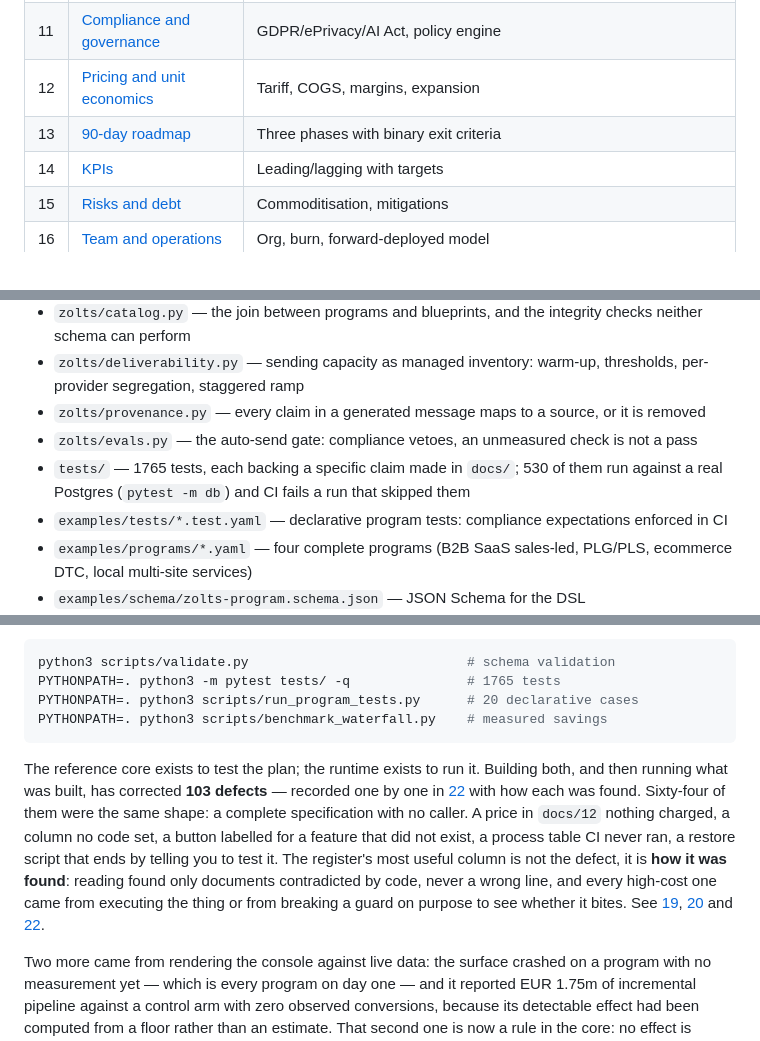
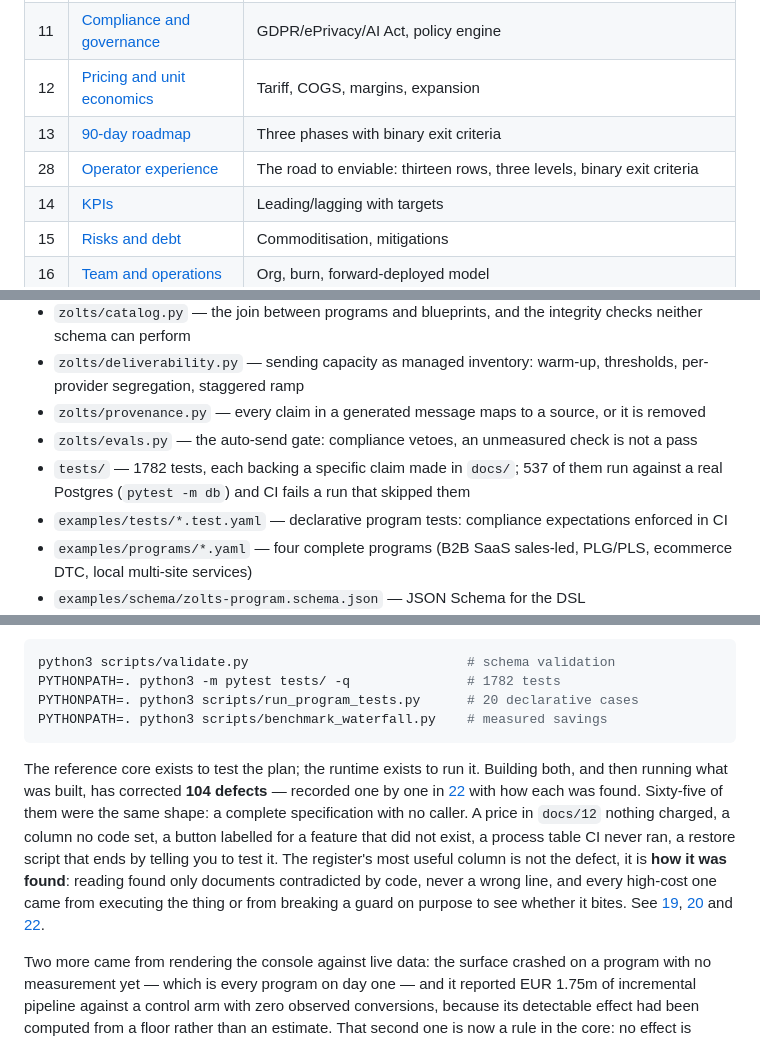
Before and after one commit to Davmunrey/Zolts, a Markdown page: README.md, 3 parts joined by grey strips. GitHub-like rendering.

````diff
--- a/README.md
+++ b/README.md
@@ -28,6 +28,7 @@
 | 11 | [Compliance and governance](docs/11-compliance-and-governance.md) | GDPR/ePrivacy/AI Act, policy engine |
 | 12 | [Pricing and unit economics](docs/12-pricing-and-unit-economics.md) | Tariff, COGS, margins, expansion |
 | 13 | [90-day roadmap](docs/13-90-day-roadmap.md) | Three phases with binary exit criteria |
+| 28 | [Operator experience](docs/28-operator-experience.md) | The road to enviable: thirteen rows, three levels, binary exit criteria |
 | 14 | [KPIs](docs/14-kpis.md) | Leading/lagging with targets |
 | 15 | [Risks and debt](docs/15-risks-and-debt.md) | Commoditisation, mitigations |
 | 16 | [Team and operations](docs/16-team-and-operations.md) | Org, burn, forward-deployed model |
@@ -72,7 +73,7 @@ PYTHONPATH=. python3 scripts/smoke_runtime.py          # signal in, gated action
 - `zolts/deliverability.py` — sending capacity as managed inventory: warm-up, thresholds, per-provider segregation, staggered ramp
 - `zolts/provenance.py` — every claim in a generated message maps to a source, or it is removed
 - `zolts/evals.py` — the auto-send gate: compliance vetoes, an unmeasured check is not a pass
-- `tests/` — 1765 tests, each backing a specific claim made in `docs/`; 530 of them run against a real Postgres (`pytest -m db`) and CI fails a run that skipped them
+- `tests/` — 1782 tests, each backing a specific claim made in `docs/`; 537 of them run against a real Postgres (`pytest -m db`) and CI fails a run that skipped them
 - `examples/tests/*.test.yaml` — declarative program tests: compliance expectations enforced in CI
 - `examples/programs/*.yaml` — four complete programs (B2B SaaS sales-led, PLG/PLS, ecommerce DTC, local multi-site services)
 - `examples/schema/zolts-program.schema.json` — JSON Schema for the DSL
@@ -84,12 +85,12 @@ PYTHONPATH=. python3 scripts/smoke_runtime.py          # signal in, gated action
 
 ```bash
 python3 scripts/validate.py                            # schema validation
-PYTHONPATH=. python3 -m pytest tests/ -q               # 1765 tests
+PYTHONPATH=. python3 -m pytest tests/ -q               # 1782 tests
 PYTHONPATH=. python3 scripts/run_program_tests.py      # 20 declarative cases
 PYTHONPATH=. python3 scripts/benchmark_waterfall.py    # measured savings
 ```
 
-The reference core exists to test the plan; the runtime exists to run it. Building both, and then running what was built, has corrected **103 defects** — recorded one by one in [22](docs/22-defect-register.md) with how each was found. Sixty-four of them were the same shape: a complete specification with no caller. A price in `docs/12` nothing charged, a column no code set, a button labelled for a feature that did not exist, a process table CI never ran, a restore script that ends by telling you to test it. The register's most useful column is not the defect, it is **how it was found**: reading found only documents contradicted by code, never a wrong line, and every high-cost one came from executing the thing or from breaking a guard on purpose to see whether it bites. See [19](docs/19-reference-core.md), [20](docs/20-runtime.md) and [22](docs/22-defect-register.md).
+The reference core exists to test the plan; the runtime exists to run it. Building both, and then running what was built, has corrected **104 defects** — recorded one by one in [22](docs/22-defect-register.md) with how each was found. Sixty-five of them were the same shape: a complete specification with no caller. A price in `docs/12` nothing charged, a column no code set, a button labelled for a feature that did not exist, a process table CI never ran, a restore script that ends by telling you to test it. The register's most useful column is not the defect, it is **how it was found**: reading found only documents contradicted by code, never a wrong line, and every high-cost one came from executing the thing or from breaking a guard on purpose to see whether it bites. See [19](docs/19-reference-core.md), [20](docs/20-runtime.md) and [22](docs/22-defect-register.md).
 
 Two more came from rendering the console against live data: the surface crashed on a program with no measurement yet — which is every program on day one — and it reported EUR 1.75m of incremental pipeline against a control arm with zero observed conversions, because its detectable effect had been computed from a floor rather than an estimate. That second one is now a rule in the core: no effect is declared while either arm carries fewer than five observed conversions.
 
````
Also changed, not shown: docs/24-backlog.md (+7 -1 lines), docs/28-operator-experience.md (added, +49 -0 lines).
